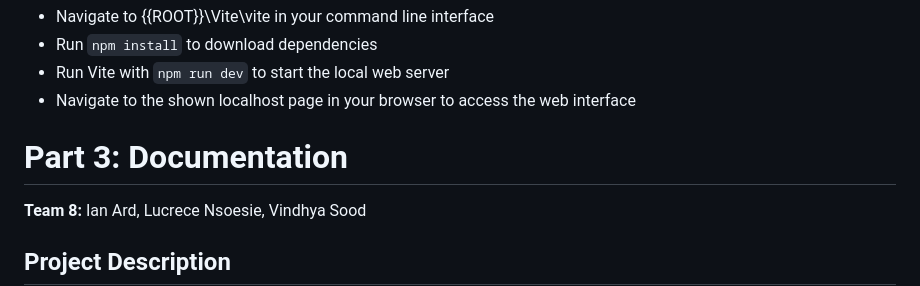
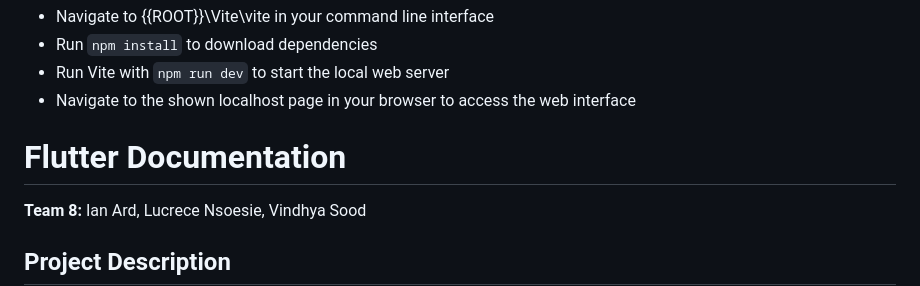
Before and after one commit to ianscottard/CareConnect-Frontend-Team-8, a Markdown page: README.md, the part around the change. Rendered like a GitHub page.

Commit message:
Update 'Section 3: Documentation' to 'Flutter Documentation'

```diff
--- a/README.md
+++ b/README.md
@@ -48,7 +48,7 @@ Once you have cloned this repo, you can set up each user interface with the inst
 - Run Vite with `npm run dev` to start the local web server
 - Navigate to the shown localhost page in your browser to access the web interface
 
-# Part 3: Documentation
+# Flutter Documentation
 
 **Team 8:** Ian Ard, Lucrece Nsoesie, Vindhya Sood
 
```
